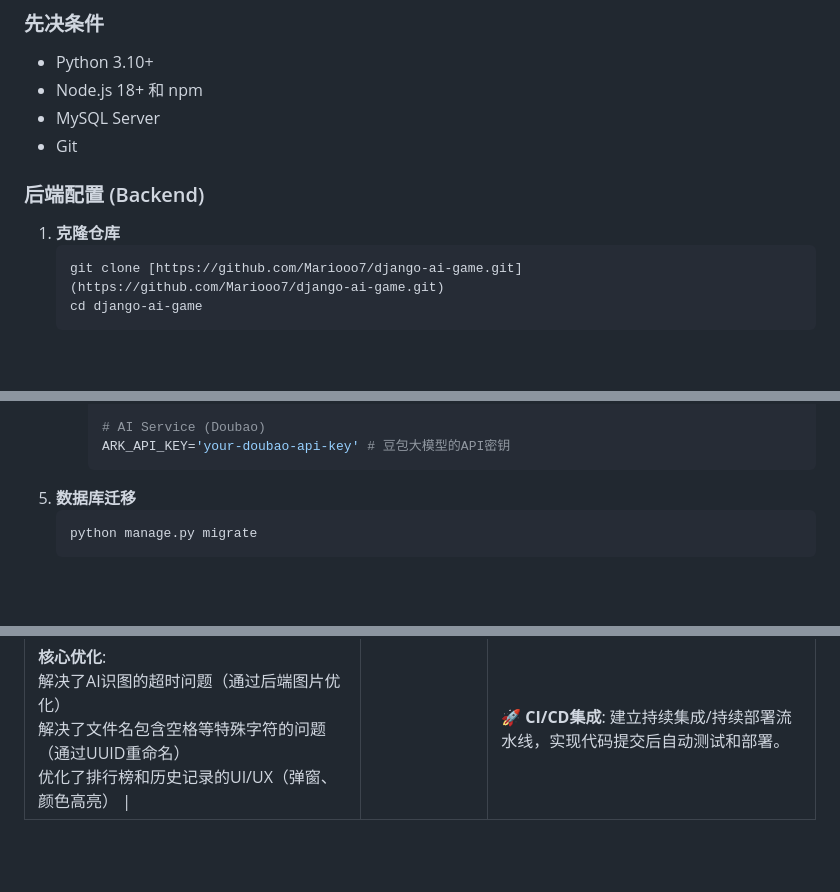
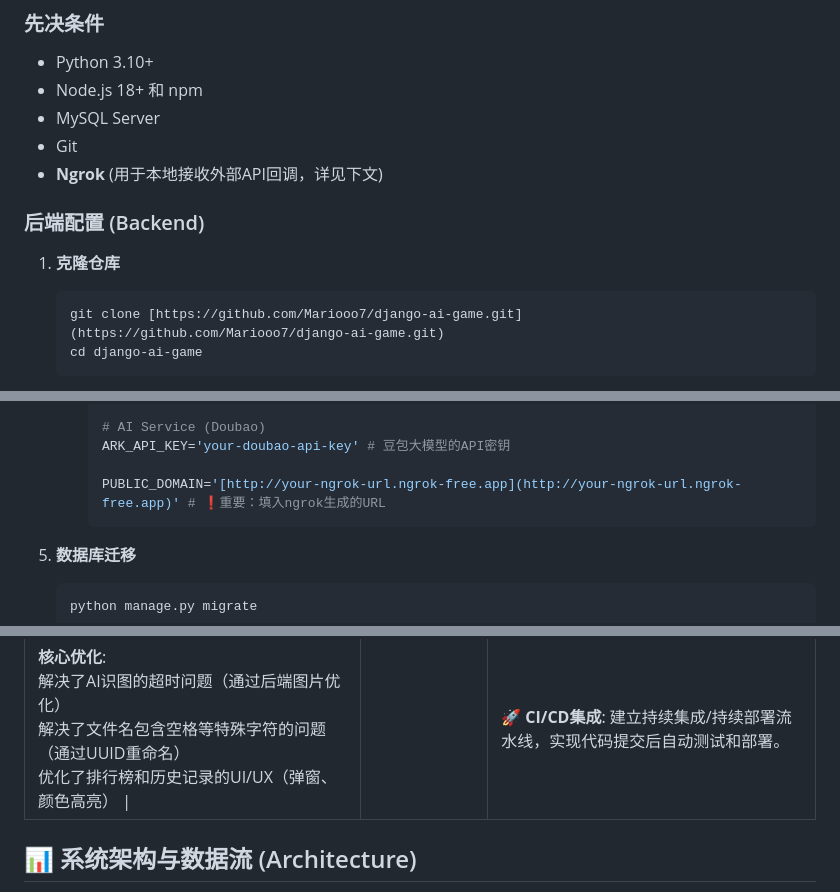
Before and after one commit to Mariooo7/django-ai-game, a Markdown page: readme.md, 3 parts joined by grey strips. Drawn GitHub-style; blank space fills up the shorter version.

````diff
--- a/readme.md
+++ b/readme.md
@@ -59,9 +62,11 @@
 * Node.js 18+ 和 npm
 * MySQL Server
 * Git
+* **Ngrok** (用于本地接收外部API回调，详见下文)
 
 ### 后端配置 (Backend)
 1.  **克隆仓库**
+
     ```bash
     git clone [https://github.com/Mariooo7/django-ai-game.git](https://github.com/Mariooo7/django-ai-game.git)
     cd django-ai-game
@@ -92,6 +97,8 @@
 
         # AI Service (Doubao)
         ARK_API_KEY='your-doubao-api-key' # 豆包大模型的API密钥
+
+        PUBLIC_DOMAIN='[http://your-ngrok-url.ngrok-free.app](http://your-ngrok-url.ngrok-free.app)' # ❗重要：填入ngrok生成的URL
         ```
 5.  **数据库迁移**
     ```bash
@@ -130,4 +153,5 @@
 | **部署与运维**: 成功部署至生产服务器 (Nginx+Gunicorn)，并解决了一系列性能、配置和API兼容性问题。 |                        | 🚀 **社交功能**: 增加对战结果分享、好友对战邀请等功能。       |
 | **核心优化**:<br />解决了AI识图的超时问题（通过后端图片优化） <br />解决了文件名包含空格等特殊字符的问题（通过UUID重命名） <br />优化了排行榜和历史记录的UI/UX（弹窗、颜色高亮） \| |                        | 🚀 **CI/CD集成**: 建立持续集成/持续部署流水线，实现代码提交后自动测试和部署。 |
 
+## 📊 系统架构与数据流 (Architecture)
 
````
Also changed, not shown: other parts of readme.md (+64 -3 lines).
